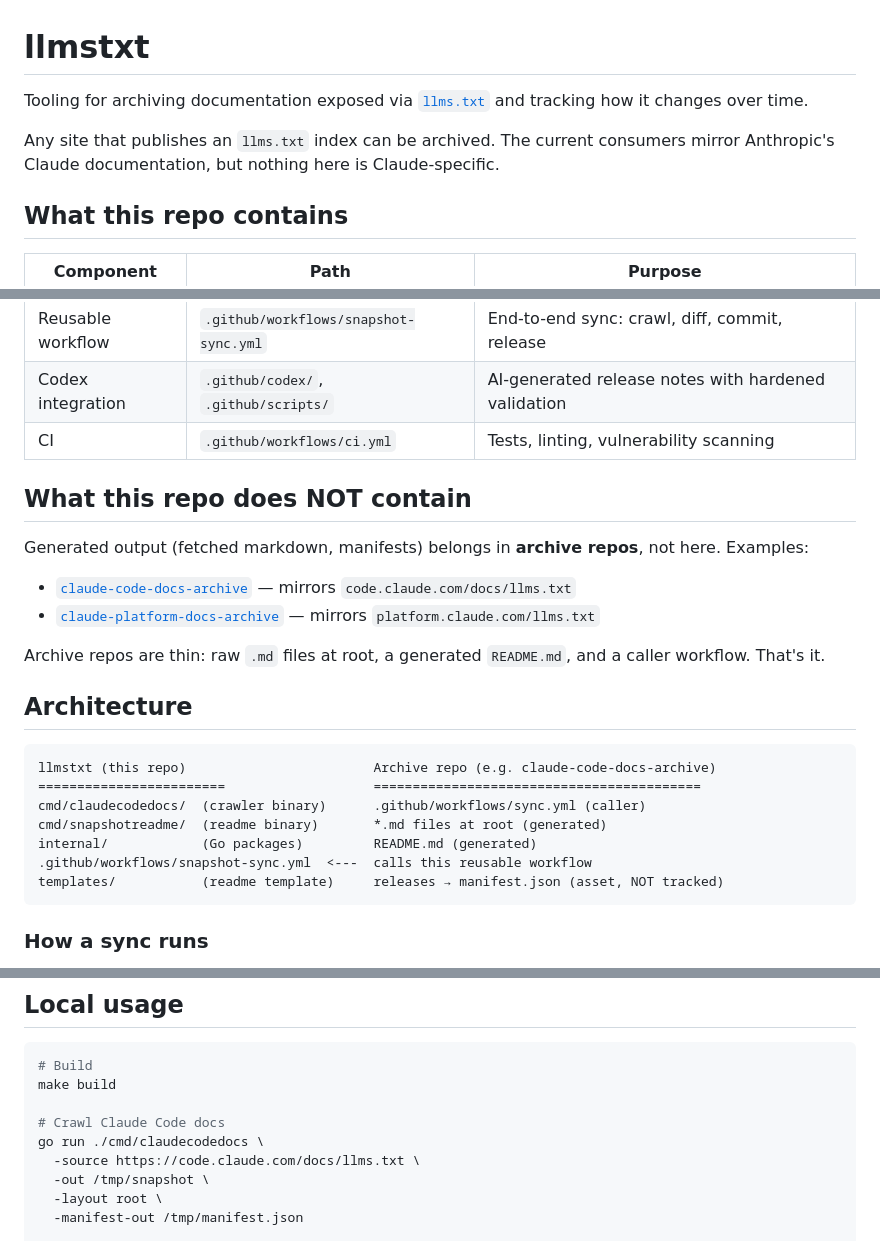
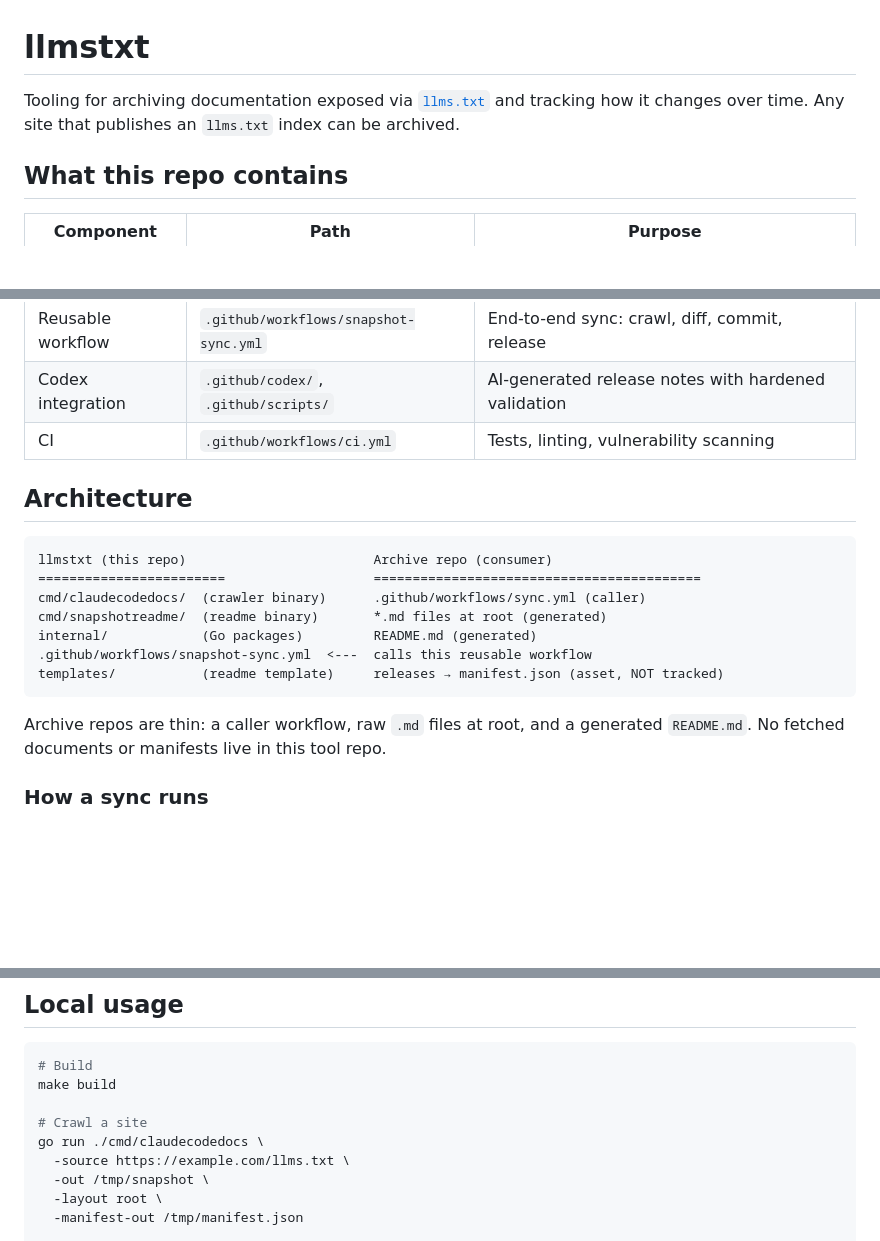
Before and after one commit to llms-txt-archive/llmstxt, a Markdown page: README.md, 3 parts joined by grey strips. Drawn GitHub-style; blank space fills up the shorter version.

Commit message:
Clean up README: remove redundant section and Claude-specific examples
Co-Authored-By: Claude Opus 4.6 (1M context) <noreply@anthropic.com>

````diff
--- a/README.md
+++ b/README.md
@@ -1,8 +1,6 @@
 # llmstxt
 
-Tooling for archiving documentation exposed via [`llms.txt`](https://llmstxt.org/) and tracking how it changes over time.
-
-Any site that publishes an `llms.txt` index can be archived. The current consumers mirror Anthropic's Claude documentation, but nothing here is Claude-specific.
+Tooling for archiving documentation exposed via [`llms.txt`](https://llmstxt.org/) and tracking how it changes over time. Any site that publishes an `llms.txt` index can be archived.
 
 ## What this repo contains
 
@@ -14,19 +12,10 @@ Any site that publishes an `llms.txt` index can be archived. The current consume
 | Codex integration | `.github/codex/`, `.github/scripts/` | AI-generated release notes with hardened validation |
 | CI | `.github/workflows/ci.yml` | Tests, linting, vulnerability scanning |
 
-## What this repo does NOT contain
-
-Generated output (fetched markdown, manifests) belongs in **archive repos**, not here. Examples:
-
-- [`claude-code-docs-archive`](https://github.com/f-pisani/claude-code-docs-archive) — mirrors `code.claude.com/docs/llms.txt`
-- [`claude-platform-docs-archive`](https://github.com/f-pisani/claude-platform-docs-archive) — mirrors `platform.claude.com/llms.txt`
-
-Archive repos are thin: raw `.md` files at root, a generated `README.md`, and a caller workflow. That's it.
-
 ## Architecture
 
 ```
-llmstxt (this repo)                        Archive repo (e.g. claude-code-docs-archive)
+llmstxt (this repo)                        Archive repo (consumer)
 ========================                   ==========================================
 cmd/claudecodedocs/  (crawler binary)      .github/workflows/sync.yml (caller)
 cmd/snapshotreadme/  (readme binary)       *.md files at root (generated)
@@ -34,6 +23,8 @@ internal/            (Go packages)         README.md (generated)
 .github/workflows/snapshot-sync.yml  <---  calls this reusable workflow
 templates/           (readme template)     releases → manifest.json (asset, NOT tracked)
 ```
+
+Archive repos are thin: a caller workflow, raw `.md` files at root, and a generated `README.md`. No fetched documents or manifests live in this tool repo.
 
 ### How a sync runs
 
@@ -66,9 +57,9 @@ templates/           (readme template)     releases → manifest.json (asset, NO
 # Build
 make build
 
-# Crawl Claude Code docs
+# Crawl a site
 go run ./cmd/claudecodedocs \
-  -source https://code.claude.com/docs/llms.txt \
+  -source https://example.com/llms.txt \
   -out /tmp/snapshot \
   -layout root \
   -manifest-out /tmp/manifest.json
````
